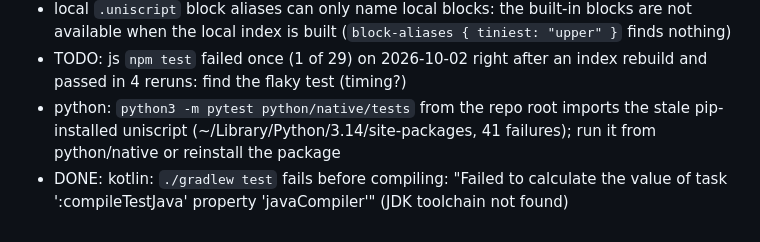
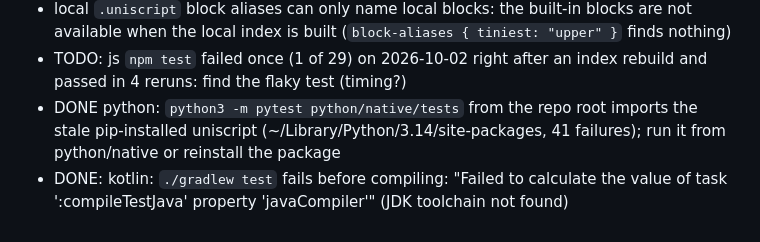
Before and after one commit to pannous/uniscript, a Markdown page: TODO.md, the part around the change. Drawn GitHub-style.

Commit message:
chore: TODO python pytest shadowing DONE

```diff
--- a/TODO.md
+++ b/TODO.md
@@ -136,5 +136,5 @@ Uniscript Hanzi (notes/hanzi.md), 2026-10-01:
 - local `.uniscript` entity files (`virus: 🦠`) are read by the Rust library and CLI only: the native ports (Swift, TypeScript, Python, C, Kotlin, wasp) and the editor plugins (VS Code, Sublime, IntelliJ completion) do not see them yet
 - local `.uniscript` block aliases can only name local blocks: the built-in blocks are not available when the local index is built (`block-aliases { tiniest: "upper" }` finds nothing)
 - TODO: js `npm test` failed once (1 of 29) on 2026-10-02 right after an index rebuild and passed in 4 reruns: find the flaky test (timing?)
-- python: `python3 -m pytest python/native/tests` from the repo root imports the stale pip-installed uniscript (~/Library/Python/3.14/site-packages, 41 failures); run it from python/native or reinstall the package
+- DONE python: `python3 -m pytest python/native/tests` from the repo root imports the stale pip-installed uniscript (~/Library/Python/3.14/site-packages, 41 failures); run it from python/native or reinstall the package
 - DONE: kotlin: `./gradlew test` fails before compiling: "Failed to calculate the value of task ':compileTestJava' property 'javaCompiler'" (JDK toolchain not found)
```
